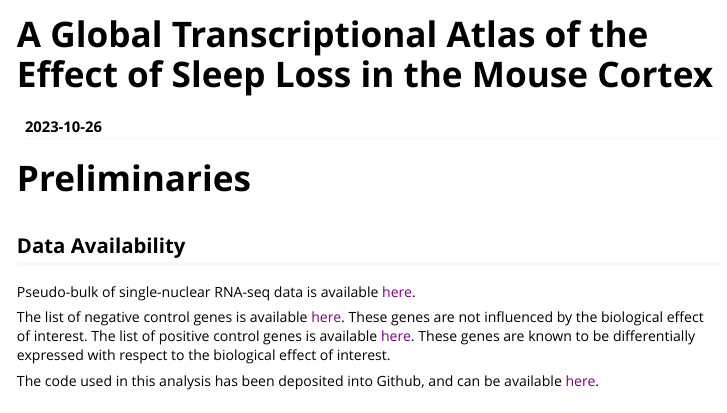
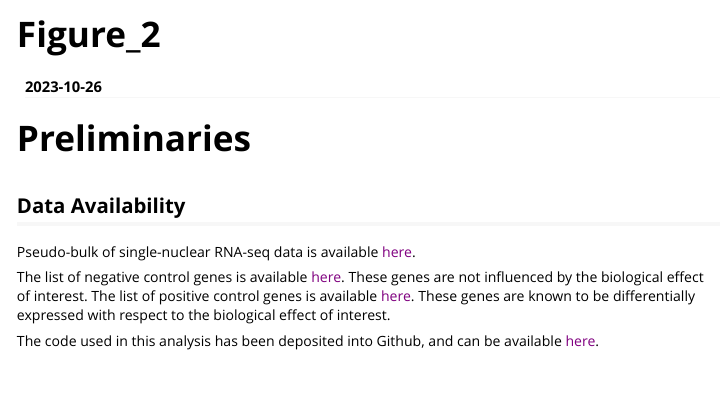
Before and after one commit to RissoLab/AtlasCortexSD, an R Markdown document (vignettes/Figure_2_pb_dgea.Rmd): the page in a window 1100 px wide, from its top. Rendered offline with R 4.5, knitr and Pandoc, with nearby package versions; some code elsewhere in the file could not run offline; common packages that the code uses without loading them are loaded.

Commit message:
changing name of vignette

```diff
--- a/vignettes/Tutorial2_DEG_snRNAseq.Rmd
+++ b/vignettes/Figure_2_pb_dgea.Rmd
@@ -1,11 +1,13 @@
 ---
-title: "A Global Transcriptional Atlas of the Effect of Sleep Loss in the Mouse Cortex"
+title: "Figure_2"
 date: "`r Sys.Date()`"
 #bibliography: biblio.bib
 link-citations: TRUE
-output: rmarkdown::html_vignette
+output:
+    rmarkdown::html_vignette:
+        code_folding: show
 vignette: >
-  %\VignetteIndexEntry{Pseudo Bulk analysis}
+  %\VignetteIndexEntry{Figure 2: Pseudo Bulk Differential Expression Analysis}
   %\VignetteEngine{knitr::rmarkdown}
   %\VignetteEncoding{UTF-8}
 ---
```
